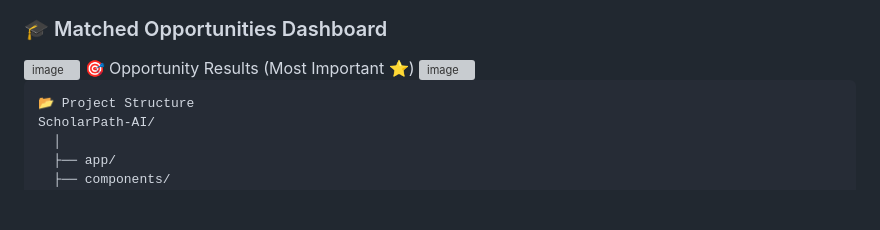
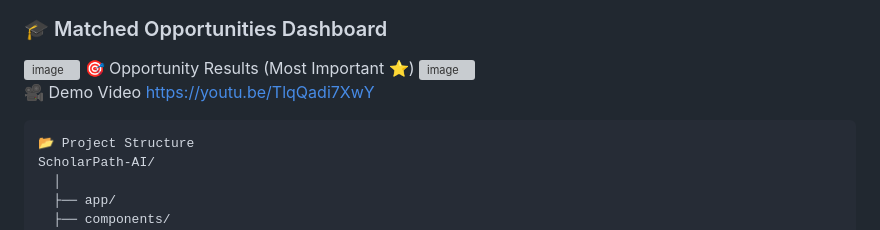
Before and after one commit to khalidlaiba151-sys/ScholarPath-AI-Global-Opportunity-Intelligence-Engine, a Markdown page: README.md, the part around the change. Rendered like a GitHub page; blank space fills up the shorter version; grey boxes are pictures that could not be loaded.

Commit message:
Add demo video link to README
Added a demo video link to the README.

```diff
--- a/README.md
+++ b/README.md
@@ -176,6 +176,9 @@ Helps students discover hidden opportunities
 🎯 Opportunity Results (Most Important ⭐)
 <img width="705" height="749" alt="image" src="https://github.com/user-attachments/assets/36f92fd3-967f-4ce9-8ef3-c27455d14974" />
 
+🎥 Demo Video
+https://youtu.be/TlqQadi7XwY
+
     📂 Project Structure
     ScholarPath-AI/
       │
```
